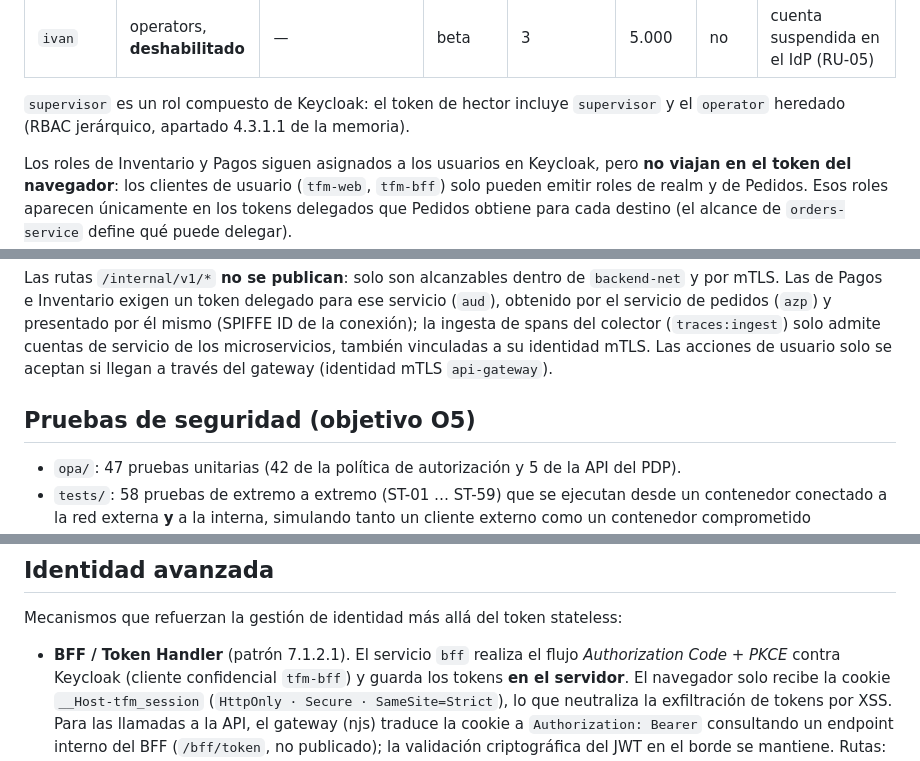
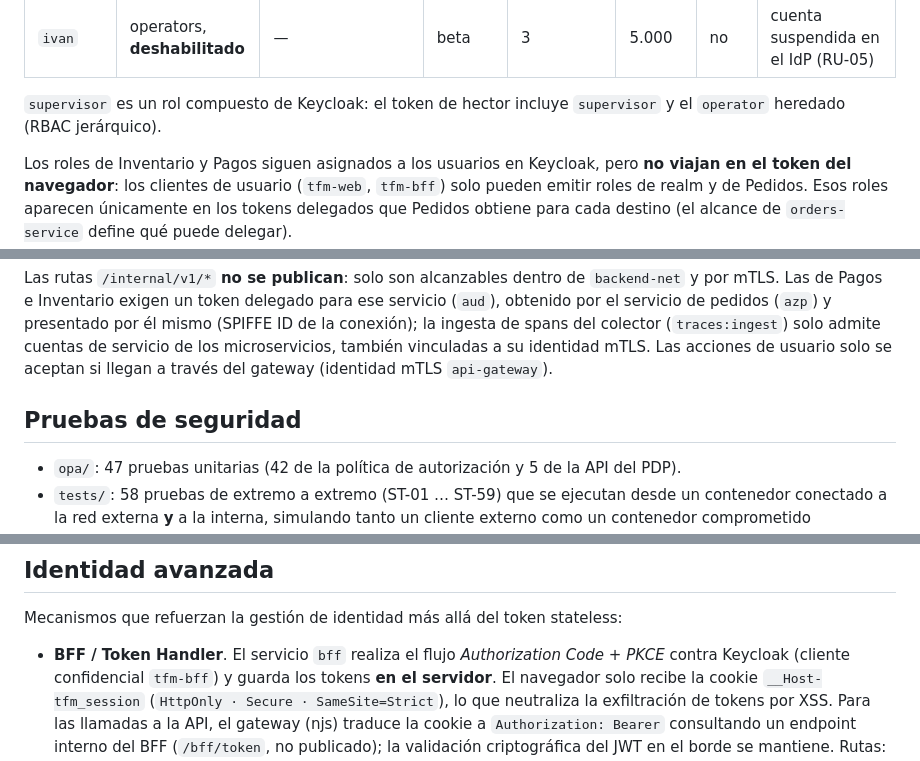
Before and after one commit to pabloMartinGit/tfm-ue-pablo-martin-cobo, a Markdown page: README.md, 3 parts joined by grey strips. Rendered like a GitHub page.

```diff
--- a/README.md
+++ b/README.md
@@ -168,7 +167,7 @@ Todos usan la contraseña `TFM_DEMO_PASSWORD` de `.env`.
 | `ivan` | operators, **deshabilitado** | — | beta | 3 | 5.000 | no | cuenta suspendida en el IdP (RU-05) |
 
 `supervisor` es un rol compuesto de Keycloak: el token de hector incluye `supervisor` y el
-`operator` heredado (RBAC jerárquico, apartado 4.3.1.1 de la memoria).
+`operator` heredado (RBAC jerárquico).
 
 Los roles de Inventario y Pagos siguen asignados a los usuarios en Keycloak, pero **no viajan en
 el token del navegador**: los clientes de usuario (`tfm-web`, `tfm-bff`) solo pueden emitir roles
@@ -205,7 +204,7 @@ spans del colector (`traces:ingest`) solo admite cuentas de servicio de los micr
 también vinculadas a su identidad mTLS. Las acciones de usuario solo se aceptan si llegan a través
 del gateway (identidad mTLS `api-gateway`).
 
-## Pruebas de seguridad (objetivo O5)
+## Pruebas de seguridad
 
 - `opa/`: 47 pruebas unitarias (42 de la política de autorización y 5 de la API del PDP).
 - `tests/`: 58 pruebas de extremo a extremo (ST-01 … ST-59) que se ejecutan desde un
@@ -240,7 +239,7 @@ al final y esperan a que se recupere el cupo de la IP de pruebas.
 
 Mecanismos que refuerzan la gestión de identidad más allá del token stateless:
 
-- **BFF / Token Handler** (patrón 7.1.2.1). El servicio `bff` realiza el flujo *Authorization
+- **BFF / Token Handler**. El servicio `bff` realiza el flujo *Authorization
   Code + PKCE* contra Keycloak (cliente confidencial `tfm-bff`) y guarda los tokens **en el
   servidor**. El navegador solo recibe la cookie `__Host-tfm_session` (`HttpOnly · Secure ·
   SameSite=Strict`), lo que neutraliza la exfiltración de tokens por XSS. Para las llamadas a la
```
Also changed, not shown: other parts of README.md (+4 -5 lines).
